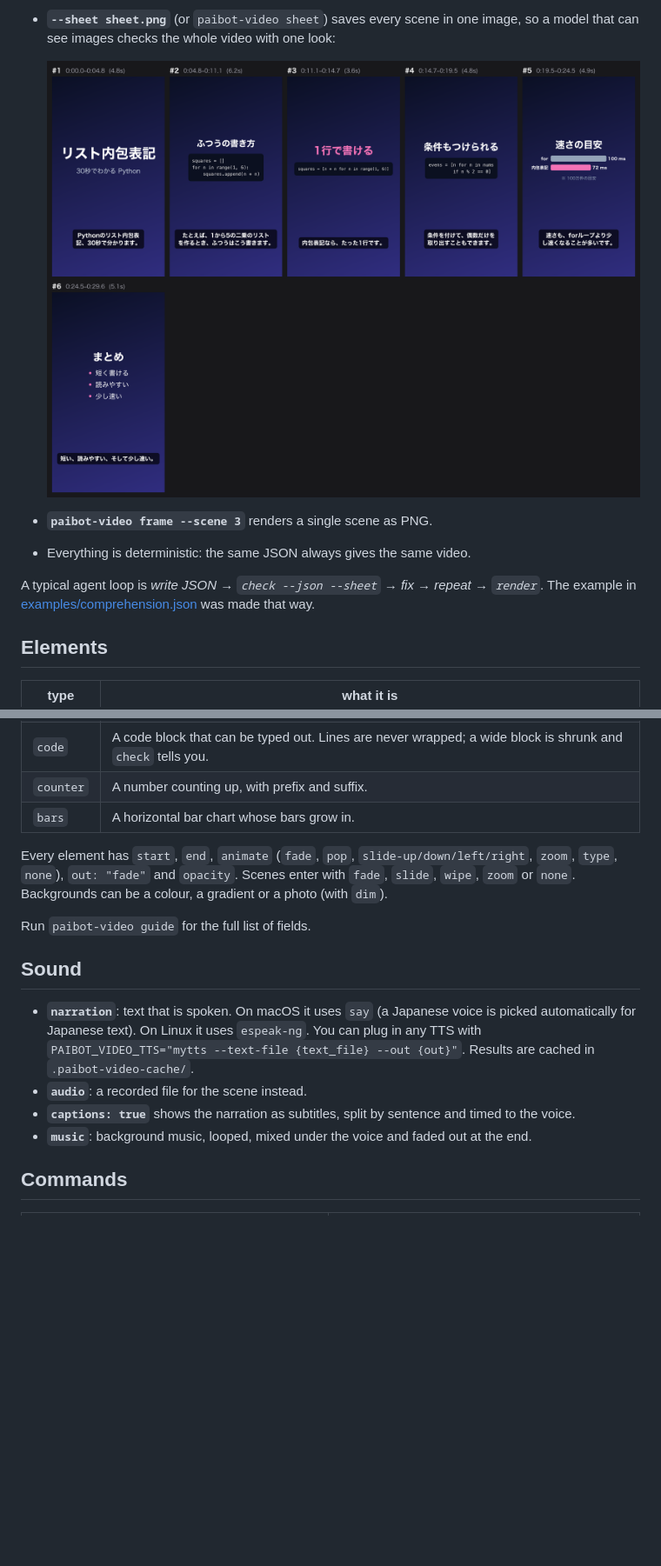
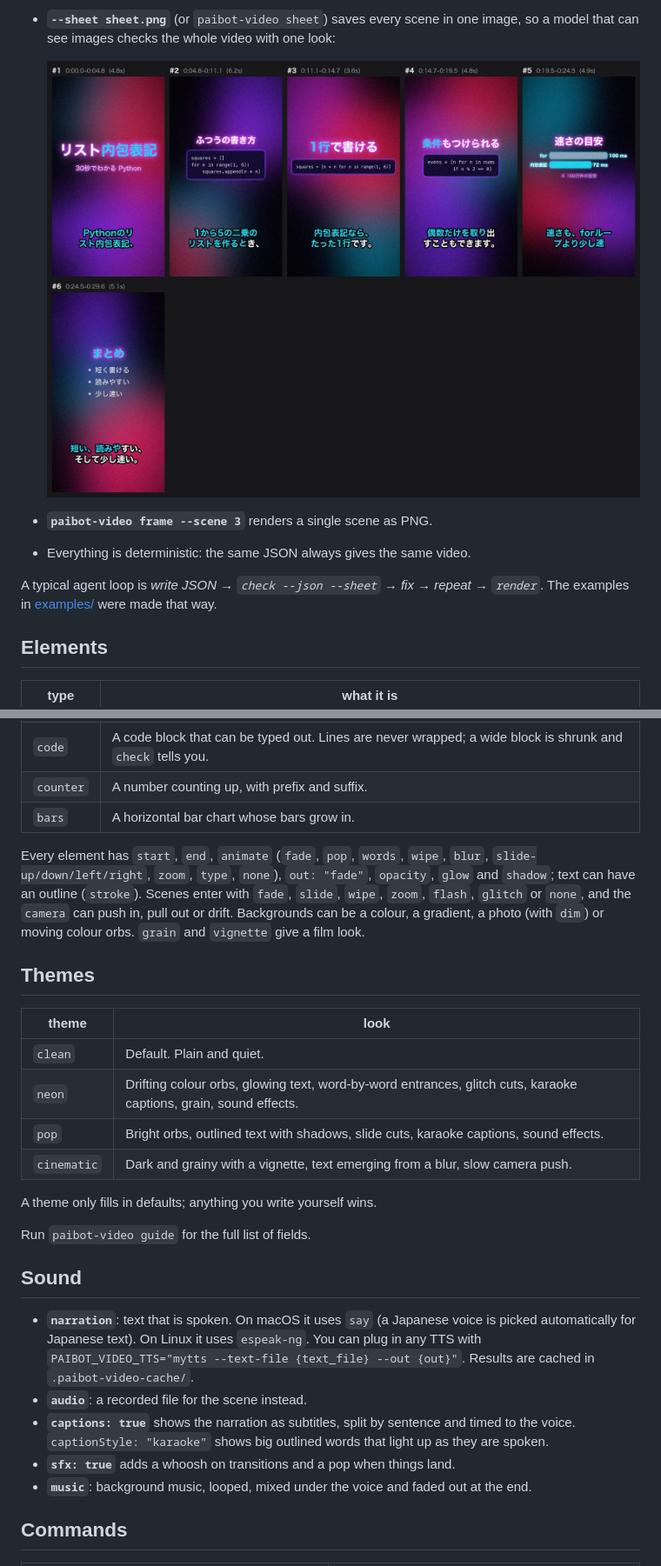
Before and after one commit to paibot-hq/paibot-video, a Markdown page: README.md, 2 parts joined by grey strips. Shown at 87% size. GitHub-like rendering; pictures changed too: docs/sheet.jpg (added), docs/sheet.png (deleted); blank space fills up the shorter version.

```diff
--- a/README.md
+++ b/README.md
@@ -52,12 +54,12 @@ Most video tools assume a person is watching the preview. Paibot Video gives an
   It checks what a viewer would notice: text going off screen or into the area that phone apps cover, stacks that don't fit, overlapping text, low contrast, text too small for a phone, text shown too briefly to read, and narration that would be cut off.
 - **`--sheet sheet.png`** (or `paibot-video sheet`) saves every scene in one image, so a model that can see images checks the whole video with one look:
 
-  ![Contact sheet of all scenes](docs/sheet.png)
+  ![Contact sheet of all scenes](docs/sheet.jpg)
 
 - **`paibot-video frame --scene 3`** renders a single scene as PNG.
 - Everything is deterministic: the same JSON always gives the same video.
 
-A typical agent loop is *write JSON → `check --json --sheet` → fix → repeat → `render`*. The example in [examples/comprehension.json](examples/comprehension.json) was made that way.
+A typical agent loop is *write JSON → `check --json --sheet` → fix → repeat → `render`*. The examples in [examples/](examples/) were made that way.
 
 ## Elements
 
@@ -71,7 +73,18 @@ A typical agent loop is *write JSON → `check --json --sheet` → fix → repea
 | `counter` | A number counting up, with prefix and suffix. |
 | `bars` | A horizontal bar chart whose bars grow in. |
 
-Every element has `start`, `end`, `animate` (`fade`, `pop`, `slide-up/down/left/right`, `zoom`, `type`, `none`), `out: "fade"` and `opacity`. Scenes enter with `fade`, `slide`, `wipe`, `zoom` or `none`. Backgrounds can be a colour, a gradient or a photo (with `dim`).
+Every element has `start`, `end`, `animate` (`fade`, `pop`, `words`, `wipe`, `blur`, `slide-up/down/left/right`, `zoom`, `type`, `none`), `out: "fade"`, `opacity`, `glow` and `shadow`; text can have an outline (`stroke`). Scenes enter with `fade`, `slide`, `wipe`, `zoom`, `flash`, `glitch` or `none`, and the `camera` can push in, pull out or drift. Backgrounds can be a colour, a gradient, a photo (with `dim`) or moving colour orbs. `grain` and `vignette` give a film look.
+
+## Themes
+
+| theme | look |
+| --- | --- |
+| `clean` | Default. Plain and quiet. |
+| `neon` | Drifting colour orbs, glowing text, word-by-word entrances, glitch cuts, karaoke captions, grain, sound effects. |
+| `pop` | Bright orbs, outlined text with shadows, slide cuts, karaoke captions, sound effects. |
+| `cinematic` | Dark and grainy with a vignette, text emerging from a blur, slow camera push. |
+
+A theme only fills in defaults; anything you write yourself wins.
 
 Run `paibot-video guide` for the full list of fields.
 
@@ -79,7 +92,8 @@ Run `paibot-video guide` for the full list of fields.
 
 - **`narration`**: text that is spoken. On macOS it uses `say` (a Japanese voice is picked automatically for Japanese text). On Linux it uses `espeak-ng`. You can plug in any TTS with `PAIBOT_VIDEO_TTS="mytts --text-file {text_file} --out {out}"`. Results are cached in `.paibot-video-cache/`.
 - **`audio`**: a recorded file for the scene instead.
-- **`captions: true`** shows the narration as subtitles, split by sentence and timed to the voice.
+- **`captions: true`** shows the narration as subtitles, split by sentence and timed to the voice. `captionStyle: "karaoke"` shows big outlined words that light up as they are spoken.
+- **`sfx: true`** adds a whoosh on transitions and a pop when things land.
 - **`music`**: background music, looped, mixed under the voice and faded out at the end.
 
 ## Commands
```
Also changed, not shown: other parts of README.md (+2 -0 lines), README.ja.md (+18 -4 lines), src/paibot_video/guide.md (+31 -3 lines), 8 other files.
